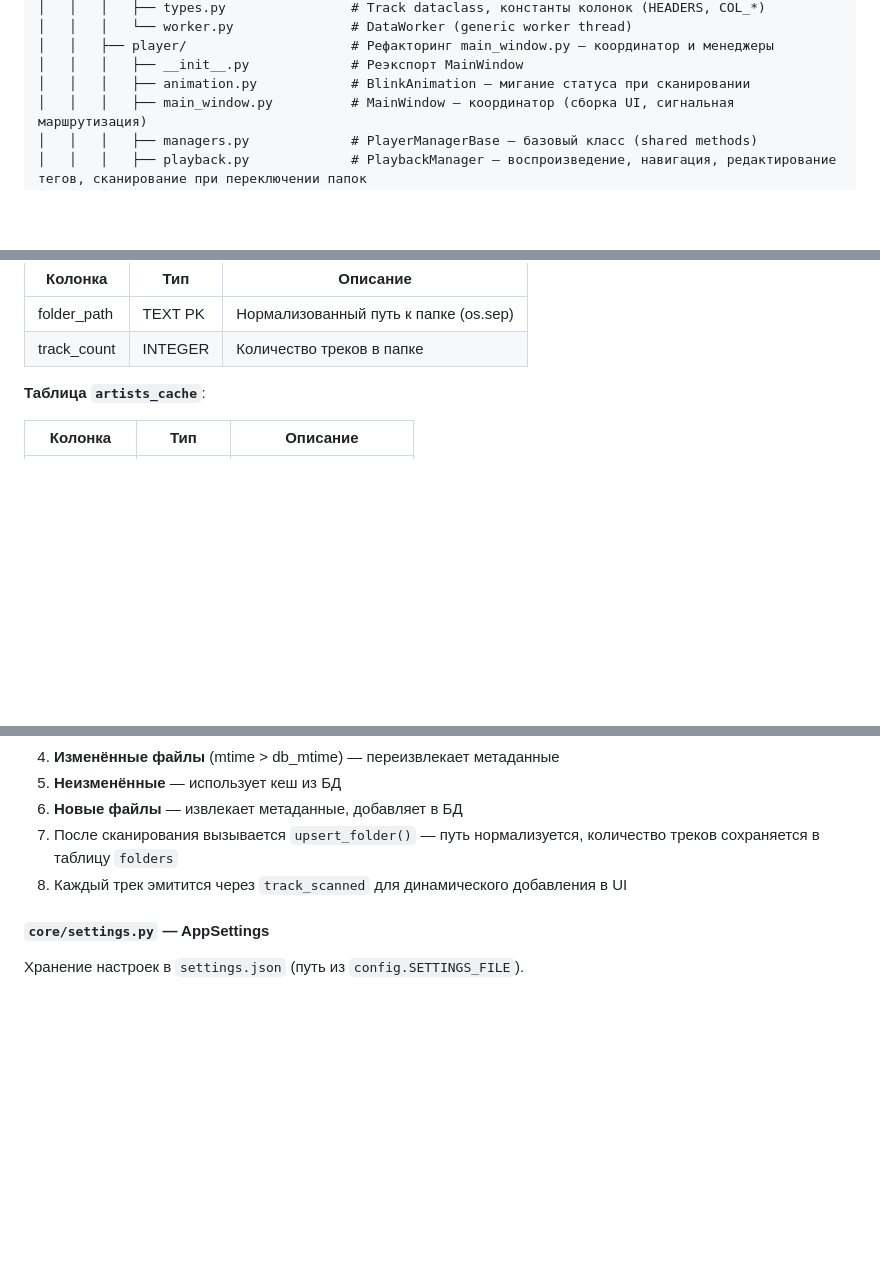
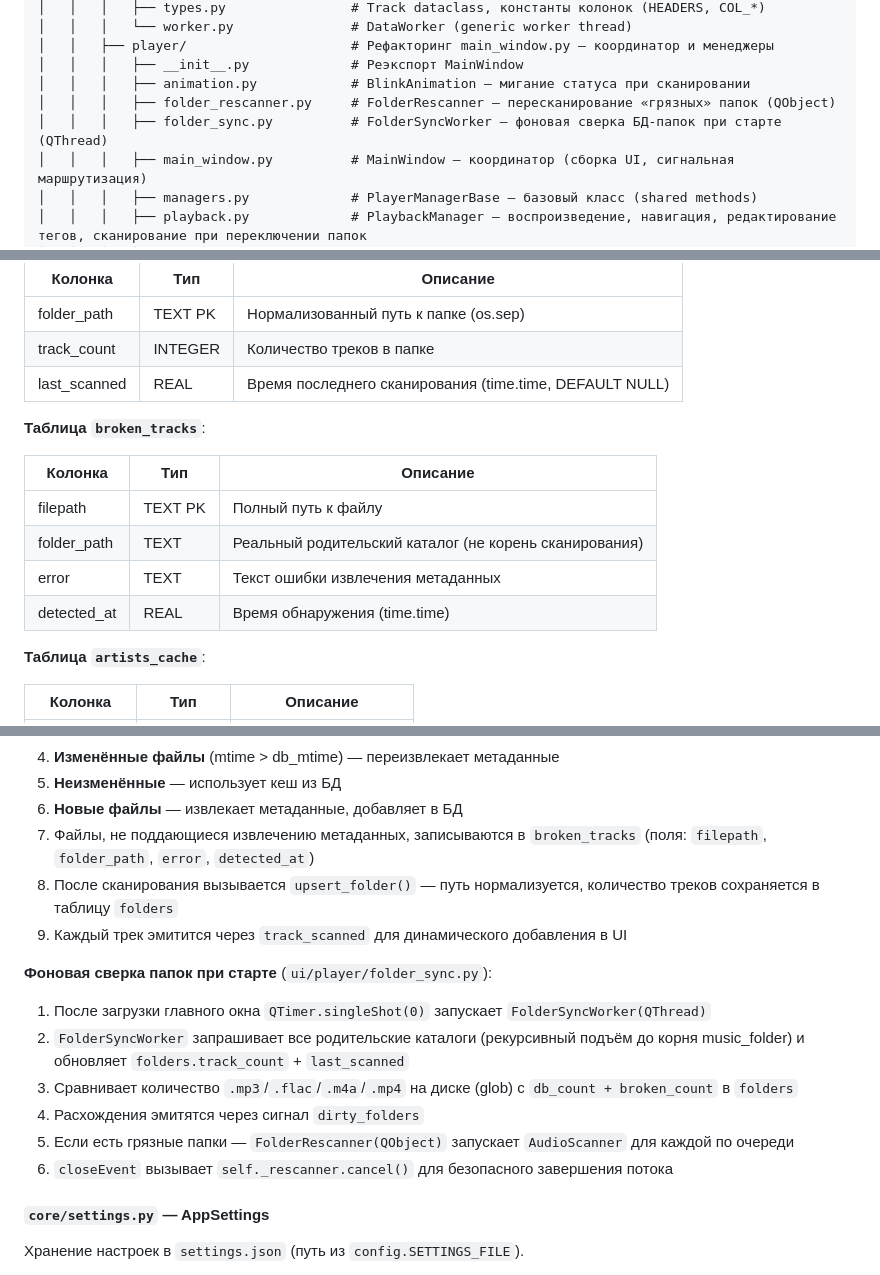
Before and after one commit to ramzes-s/SonicFlame-Player, a Markdown page: docs/TECHNICAL.md, 3 parts joined by grey strips. Rendered like a GitHub page; blank space fills up the shorter version.

Commit message:
Обновлена информация

```diff
--- a/docs/TECHNICAL.md
+++ b/docs/TECHNICAL.md
@@ -76,6 +77,8 @@ MusicPlayer2\
 │   │   ├── player/                     # Рефакторинг main_window.py — координатор и менеджеры
 │   │   │   ├── __init__.py             # Реэкспорт MainWindow
 │   │   │   ├── animation.py            # BlinkAnimation — мигание статуса при сканировании
+│   │   │   ├── folder_rescanner.py     # FolderRescanner — пересканирование «грязных» папок (QObject)
+│   │   │   ├── folder_sync.py          # FolderSyncWorker — фоновая сверка БД-папок при старте (QThread)
 │   │   │   ├── main_window.py          # MainWindow — координатор (сборка UI, сигнальная маршрутизация)
 │   │   │   ├── managers.py             # PlayerManagerBase — базовый класс (shared methods)
 │   │   │   ├── playback.py             # PlaybackManager — воспроизведение, навигация, редактирование тегов, сканирование при переключении папок
@@ -274,6 +277,16 @@ MusicPlayer2\
 |---------|-----|----------|
 | folder_path | TEXT PK | Нормализованный путь к папке (os.sep) |
 | track_count | INTEGER | Количество треков в папке |
+| last_scanned | REAL | Время последнего сканирования (time.time, DEFAULT NULL) |
+
+**Таблица `broken_tracks`**:
+
+| Колонка | Тип | Описание |
+|---------|-----|----------|
+| filepath | TEXT PK | Полный путь к файлу |
+| folder_path | TEXT | Реальный родительский каталог (не корень сканирования) |
+| error | TEXT | Текст ошибки извлечения метаданных |
+| detected_at | REAL | Время обнаружения (time.time) |
 
 **Таблица `artists_cache`**:
 
@@ -323,8 +336,17 @@ MusicPlayer2\
 4. **Изменённые файлы** (mtime > db_mtime) — переизвлекает метаданные
 5. **Неизменённые** — использует кеш из БД
 6. **Новые файлы** — извлекает метаданные, добавляет в БД
-7. После сканирования вызывается `upsert_folder()` — путь нормализуется, количество треков сохраняется в таблицу `folders`
-8. Каждый трек эмитится через `track_scanned` для динамического добавления в UI
+7. Файлы, не поддающиеся извлечению метаданных, записываются в `broken_tracks` (поля: `filepath`, `folder_path`, `error`, `detected_at`)
+8. После сканирования вызывается `upsert_folder()` — путь нормализуется, количество треков сохраняется в таблицу `folders`
+9. Каждый трек эмитится через `track_scanned` для динамического добавления в UI
+
+**Фоновая сверка папок при старте** (`ui/player/folder_sync.py`):
+1. После загрузки главного окна `QTimer.singleShot(0)` запускает `FolderSyncWorker(QThread)`
+2. `FolderSyncWorker` запрашивает все родительские каталоги (рекурсивный подъём до корня music_folder) и обновляет `folders.track_count` + `last_scanned`
+3. Сравнивает количество `.mp3`/`.flac`/`.m4a`/`.mp4` на диске (glob) с `db_count + broken_count` в `folders`
+4. Расхождения эмитятся через сигнал `dirty_folders`
+5. Если есть грязные папки — `FolderRescanner(QObject)` запускает `AudioScanner` для каждой по очереди
+6. `closeEvent` вызывает `self._rescanner.cancel()` для безопасного завершения потока
 
 #### `core/settings.py` — AppSettings
 Хранение настроек в `settings.json` (путь из `config.SETTINGS_FILE`).
```
Also changed, not shown: other parts of docs/TECHNICAL.md (+2 -1 lines), README.md (+6 -2 lines).
